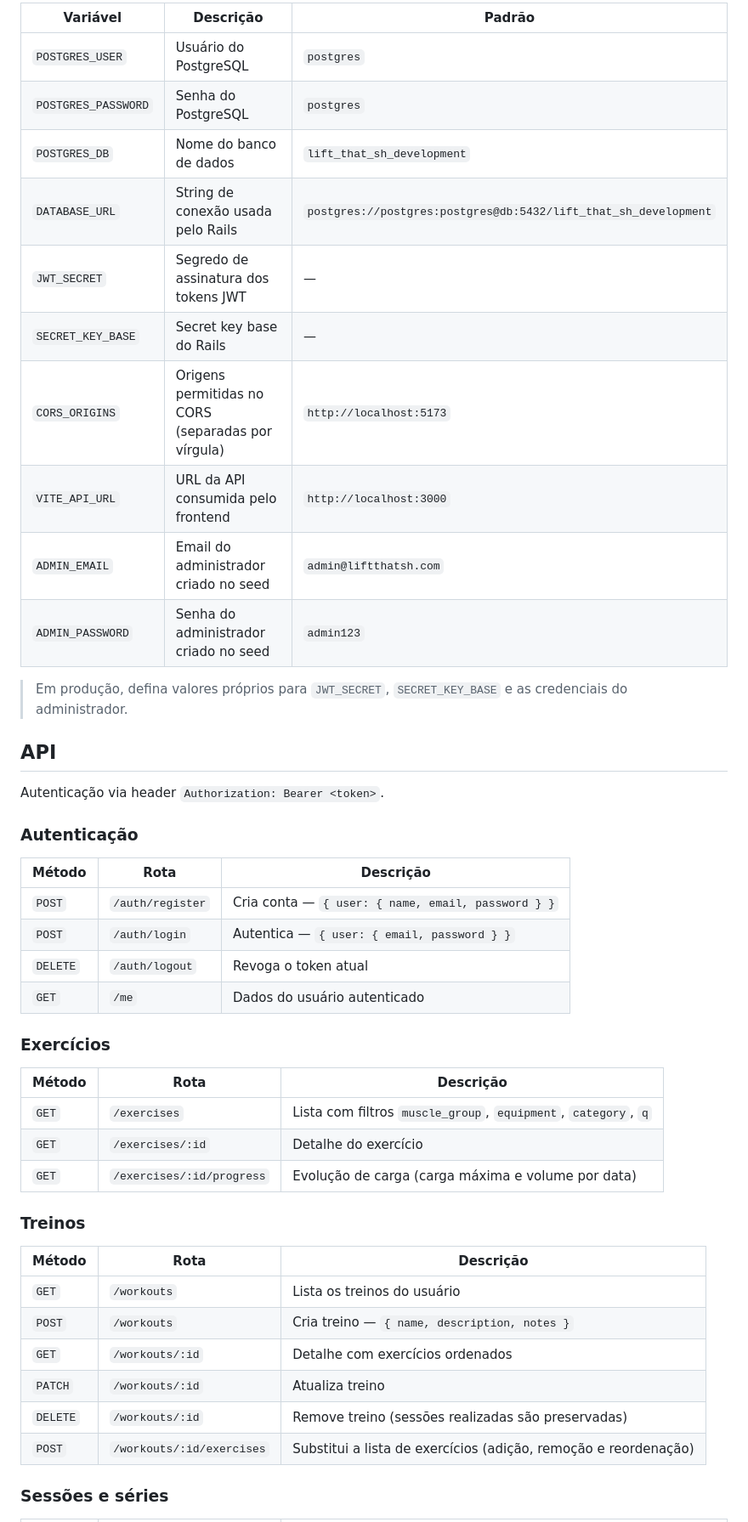
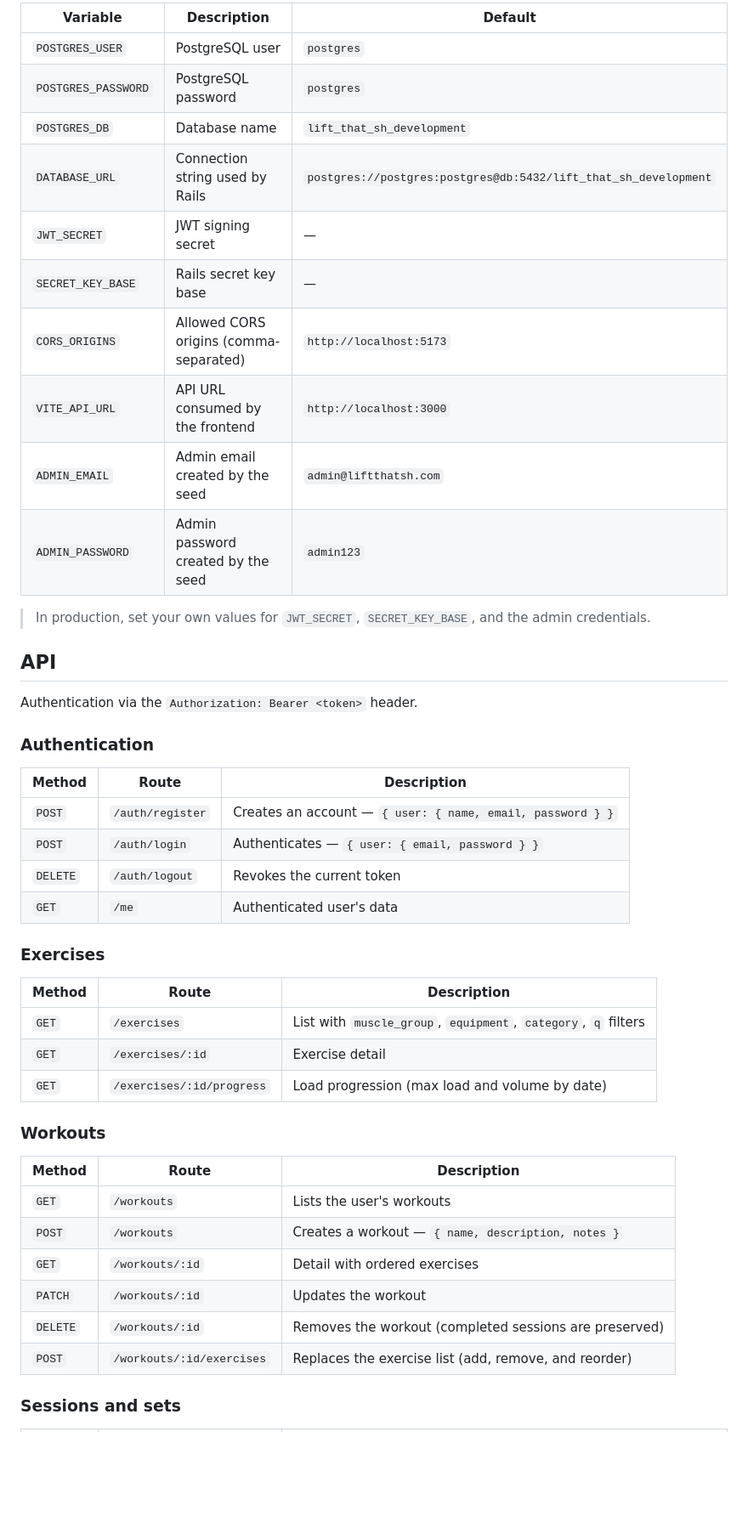
Before and after one commit to Paulo251/lift-that-sh, a Markdown page: README.md, the part around one of its changes. Shown at 85% size. Drawn GitHub-style; blank space fills up the shorter version.

```diff
--- a/README.md
+++ b/README.md
@@ -82,51 +82,51 @@ Definidas no arquivo `.env` (ver `.env.example`).
 
-| Variável          | Descrição                                            | Padrão                                                            |
-| ----------------- | ---------------------------------------------------- | ----------------------------------------------------------------- |
-| `POSTGRES_USER`   | Usuário do PostgreSQL                                | `postgres`                                                        |
-| `POSTGRES_PASSWORD` | Senha do PostgreSQL                                | `postgres`                                                        |
-| `POSTGRES_DB`     | Nome do banco de dados                               | `lift_that_sh_development`                                        |
-| `DATABASE_URL`    | String de conexão usada pelo Rails                   | `postgres://postgres:postgres@db:5432/lift_that_sh_development`   |
-| `JWT_SECRET`      | Segredo de assinatura dos tokens JWT                 | —                                                                 |
-| `SECRET_KEY_BASE` | Secret key base do Rails                             | —                                                                 |
-| `CORS_ORIGINS`    | Origens permitidas no CORS (separadas por vírgula)   | `http://localhost:5173`                                           |
-| `VITE_API_URL`    | URL da API consumida pelo frontend                   | `http://localhost:3000`                                           |
-| `ADMIN_EMAIL`     | Email do administrador criado no seed                | `admin@liftthatsh.com`                                            |
-| `ADMIN_PASSWORD`  | Senha do administrador criado no seed                | `admin123`                                                        |
+| Variable            | Description                                          | Default                                                            |
+| ------------------- | ----------------------------------------------------- | ------------------------------------------------------------------ |
+| `POSTGRES_USER`     | PostgreSQL user                                       | `postgres`                                                         |
+| `POSTGRES_PASSWORD` | PostgreSQL password                                   | `postgres`                                                         |
+| `POSTGRES_DB`       | Database name                                          | `lift_that_sh_development`                                         |
+| `DATABASE_URL`      | Connection string used by Rails                        | `postgres://postgres:postgres@db:5432/lift_that_sh_development`    |
+| `JWT_SECRET`        | JWT signing secret                                      | —                                                                  |
+| `SECRET_KEY_BASE`   | Rails secret key base                                   | —                                                                  |
+| `CORS_ORIGINS`      | Allowed CORS origins (comma-separated)                  | `http://localhost:5173`                                            |
+| `VITE_API_URL`      | API URL consumed by the frontend                        | `http://localhost:3000`                                            |
+| `ADMIN_EMAIL`       | Admin email created by the seed                         | `admin@liftthatsh.com`                                             |
+| `ADMIN_PASSWORD`    | Admin password created by the seed                      | `admin123`                                                         |
 
-> Em produção, defina valores próprios para `JWT_SECRET`, `SECRET_KEY_BASE` e
-> as credenciais do administrador.
+> In production, set your own values for `JWT_SECRET`, `SECRET_KEY_BASE`, and
+> the admin credentials.
 
 ## API
 
-Autenticação via header `Authorization: Bearer <token>`.
+Authentication via the `Authorization: Bearer <token>` header.
 
-### Autenticação
+### Authentication
 
-| Método   | Rota             | Descrição                                      |
-| -------- | ---------------- | ---------------------------------------------- |
-| `POST`   | `/auth/register` | Cria conta — `{ user: { name, email, password } }` |
-| `POST`   | `/auth/login`    | Autentica — `{ user: { email, password } }`    |
-| `DELETE` | `/auth/logout`   | Revoga o token atual                           |
-| `GET`    | `/me`            | Dados do usuário autenticado                   |
+| Method   | Route             | Description                                     |
+| -------- | ----------------- | ------------------------------------------------ |
+| `POST`   | `/auth/register`  | Creates an account — `{ user: { name, email, password } }` |
+| `POST`   | `/auth/login`     | Authenticates — `{ user: { email, password } }` |
+| `DELETE` | `/auth/logout`    | Revokes the current token                        |
+| `GET`    | `/me`             | Authenticated user's data                        |
 
-### Exercícios
+### Exercises
 
-| Método | Rota                       | Descrição                                                    |
-| ------ | -------------------------- | ------------------------------------------------------------ |
-| `GET`  | `/exercises`               | Lista com filtros `muscle_group`, `equipment`, `category`, `q` |
-| `GET`  | `/exercises/:id`           | Detalhe do exercício                                          |
-| `GET`  | `/exercises/:id/progress`  | Evolução de carga (carga máxima e volume por data)            |
+| Method | Route                       | Description                                                       |
+| ------ | --------------------------- | ------------------------------------------------------------------- |
+| `GET`  | `/exercises`                | List with `muscle_group`, `equipment`, `category`, `q` filters       |
+| `GET`  | `/exercises/:id`            | Exercise detail                                                     |
+| `GET`  | `/exercises/:id/progress`   | Load progression (max load and volume by date)                     |
 
-### Treinos
+### Workouts
 
-| Método   | Rota                       | Descrição                                                        |
-| -------- | -------------------------- | ---------------------------------------------------------------- |
-| `GET`    | `/workouts`                | Lista os treinos do usuário                                       |
-| `POST`   | `/workouts`                | Cria treino — `{ name, description, notes }`                      |
-| `GET`    | `/workouts/:id`            | Detalhe com exercícios ordenados                                  |
-| `PATCH`  | `/workouts/:id`            | Atualiza treino                                                   |
-| `DELETE` | `/workouts/:id`            | Remove treino (sessões realizadas são preservadas)                |
-| `POST`   | `/workouts/:id/exercises`  | Substitui a lista de exercícios (adição, remoção e reordenação)   |
+| Method   | Route                      | Description                                                        |
+| -------- | -------------------------- | -------------------------------------------------------------------- |
+| `GET`    | `/workouts`                | Lists the user's workouts                                             |
+| `POST`   | `/workouts`                | Creates a workout — `{ name, description, notes }`                    |
+| `GET`    | `/workouts/:id`            | Detail with ordered exercises                                         |
+| `PATCH`  | `/workouts/:id`            | Updates the workout                                                   |
+| `DELETE` | `/workouts/:id`            | Removes the workout (completed sessions are preserved)                |
+| `POST`   | `/workouts/:id/exercises`  | Replaces the exercise list (add, remove, and reorder)                 |
 
-### Sessões e séries
+### Sessions and sets
 
```
Also changed, not shown: other parts of README.md (+103 -103 lines).
